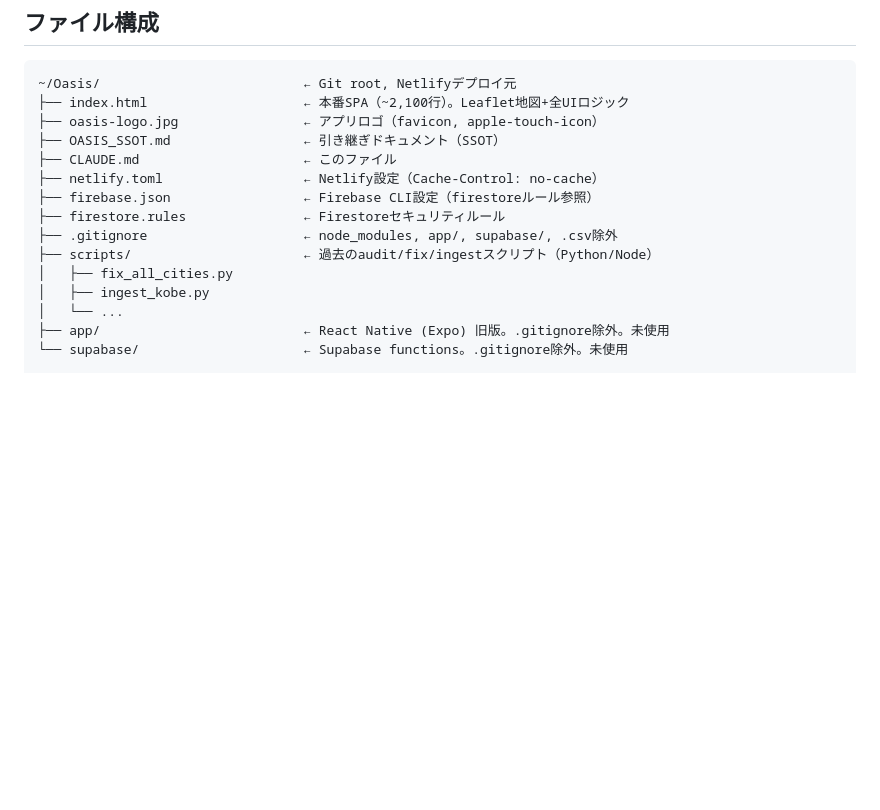
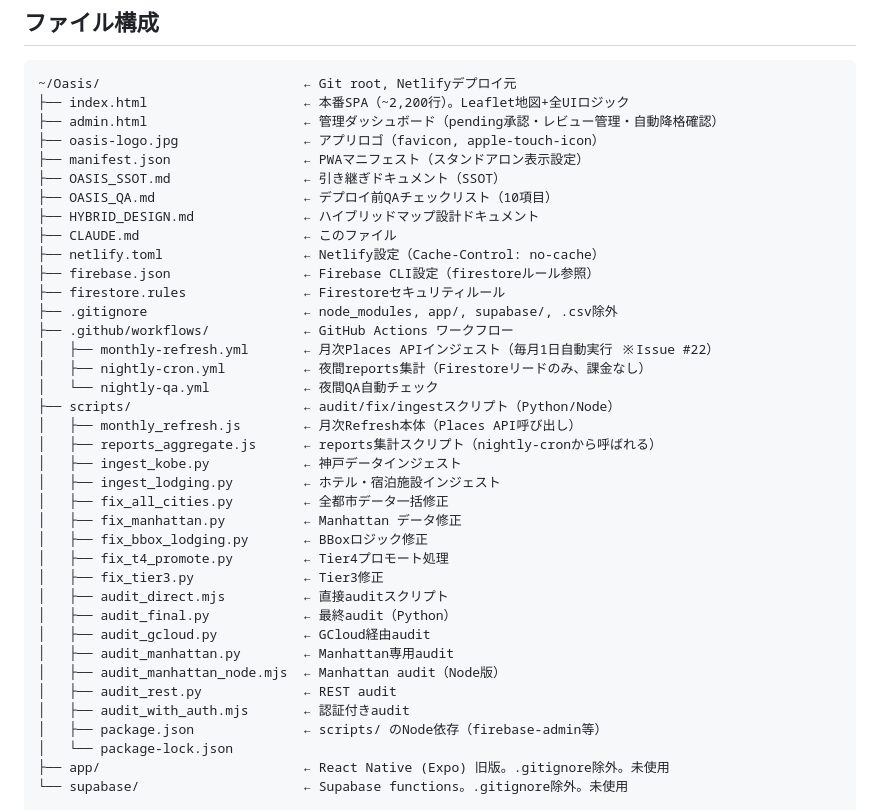
Before and after one commit to yusukesawauchi475-creator/oasis-app, a Markdown page: CLAUDE.md, the part around one of its changes. GitHub-like rendering; blank space fills up the shorter version.

````diff
--- a/CLAUDE.md
+++ b/CLAUDE.md
@@ -56,18 +56,41 @@ QAは「言われなくてもやる」ことが前提。
 
 ```
 ~/Oasis/                          ← Git root, Netlifyデプロイ元
-├── index.html                    ← 本番SPA（~2,100行）。Leaflet地図+全UIロジック
+├── index.html                    ← 本番SPA（~2,200行）。Leaflet地図+全UIロジック
+├── admin.html                    ← 管理ダッシュボード（pending承認・レビュー管理・自動降格確認）
 ├── oasis-logo.jpg                ← アプリロゴ（favicon, apple-touch-icon）
+├── manifest.json                 ← PWAマニフェスト（スタンドアロン表示設定）
 ├── OASIS_SSOT.md                 ← 引き継ぎドキュメント（SSOT）
+├── OASIS_QA.md                   ← デプロイ前QAチェックリスト（10項目）
+├── HYBRID_DESIGN.md              ← ハイブリッドマップ設計ドキュメント
 ├── CLAUDE.md                     ← このファイル
 ├── netlify.toml                  ← Netlify設定（Cache-Control: no-cache）
 ├── firebase.json                 ← Firebase CLI設定（firestoreルール参照）
 ├── firestore.rules               ← Firestoreセキュリティルール
 ├── .gitignore                    ← node_modules, app/, supabase/, .csv除外
-├── scripts/                      ← 過去のaudit/fix/ingestスクリプト（Python/Node）
-│   ├── fix_all_cities.py
-│   ├── ingest_kobe.py
-│   └── ...
+├── .github/workflows/            ← GitHub Actions ワークフロー
+│   ├── monthly-refresh.yml       ← 月次Places APIインジェスト（毎月1日自動実行 ※Issue #22）
+│   ├── nightly-cron.yml          ← 夜間reports集計（Firestoreリードのみ、課金なし）
+│   └── nightly-qa.yml            ← 夜間QA自動チェック
+├── scripts/                      ← audit/fix/ingestスクリプト（Python/Node）
+│   ├── monthly_refresh.js        ← 月次Refresh本体（Places API呼び出し）
+│   ├── reports_aggregate.js      ← reports集計スクリプト（nightly-cronから呼ばれる）
+│   ├── ingest_kobe.py            ← 神戸データインジェスト
+│   ├── ingest_lodging.py         ← ホテル・宿泊施設インジェスト
+│   ├── fix_all_cities.py         ← 全都市データ一括修正
+│   ├── fix_manhattan.py          ← Manhattan データ修正
+│   ├── fix_bbox_lodging.py       ← BBoxロジック修正
+│   ├── fix_t4_promote.py         ← Tier4プロモート処理
+│   ├── fix_tier3.py              ← Tier3修正
+│   ├── audit_direct.mjs          ← 直接auditスクリプト
+│   ├── audit_final.py            ← 最終audit（Python）
+│   ├── audit_gcloud.py           ← GCloud経由audit
+│   ├── audit_manhattan.py        ← Manhattan専用audit
+│   ├── audit_manhattan_node.mjs  ← Manhattan audit（Node版）
+│   ├── audit_rest.py             ← REST audit
+│   ├── audit_with_auth.mjs       ← 認証付きaudit
+│   ├── package.json              ← scripts/ のNode依存（firebase-admin等）
+│   └── package-lock.json
 ├── app/                          ← React Native (Expo) 旧版。.gitignore除外。未使用
 └── supabase/                     ← Supabase functions。.gitignore除外。未使用
 
````
Also changed, not shown: other parts of CLAUDE.md (+36 -0 lines).
